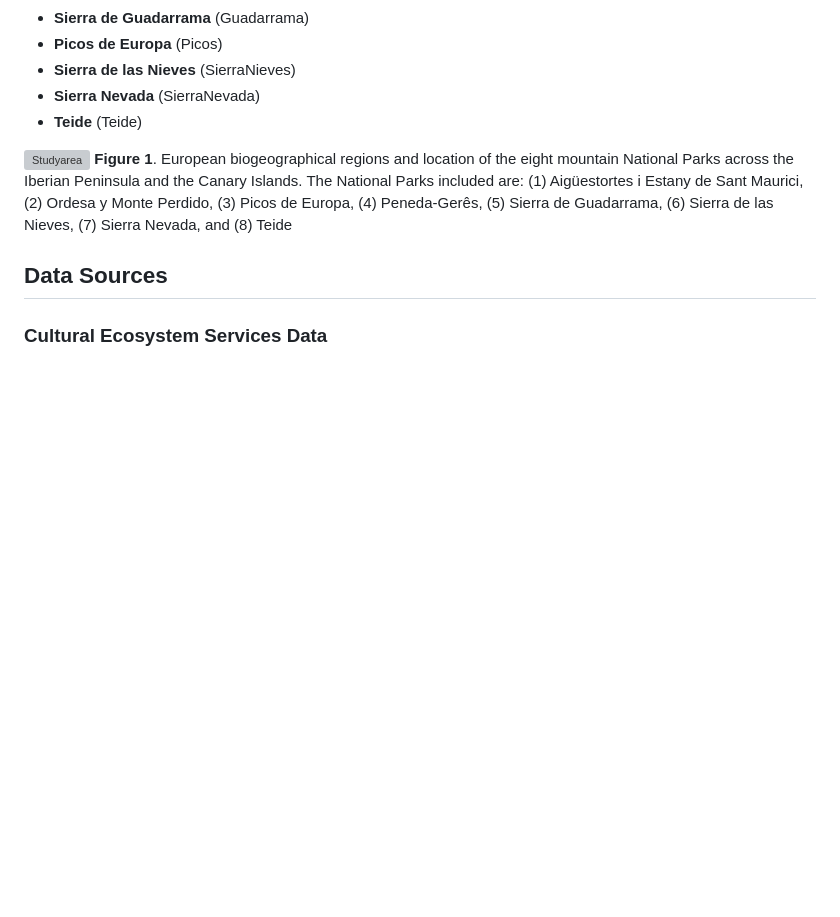
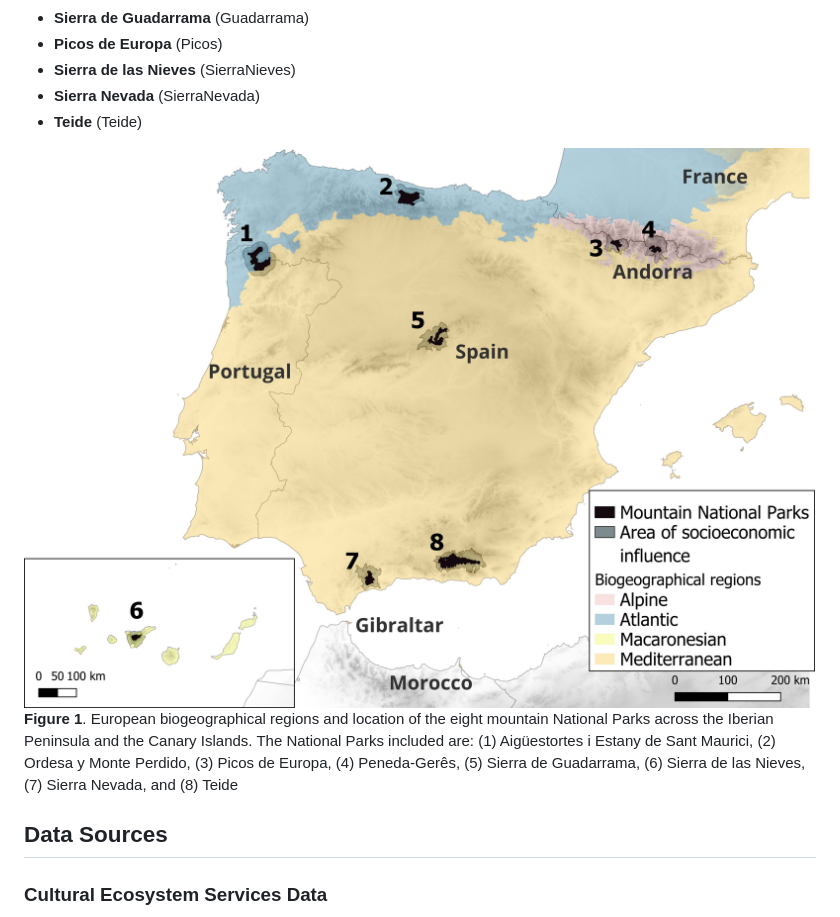
Before and after one commit to kampax/EarthCul, a Markdown page: Readme.md, the part around the change. Drawn GitHub-style; blank space fills up the shorter version; grey boxes are pictures that could not be loaded.

Commit message:
update figure

```diff
--- a/Readme.md
+++ b/Readme.md
@@ -16,7 +16,7 @@ The EarthCul project aims to model and understand Cultural Ecosystem Services by
 - **Sierra Nevada** (SierraNevada)
 - **Teide** (Teide)
 
-![Studyarea](ANEXOS/Figure%20EarthCul_Gray_Regiones.jpg)
+![Studyarea](Figures/Figure%20EarthCul_Gray_Regiones.jpg)
 **Figure 1**. European biogeographical regions and location of the eight mountain National Parks across the Iberian Peninsula and the Canary Islands. The National Parks included are: (1) Aigüestortes i Estany de Sant Maurici, (2) Ordesa y Monte Perdido, (3) Picos de Europa, (4) Peneda-Gerês, (5) Sierra de Guadarrama, (6) Sierra de las Nieves, (7) Sierra Nevada, and (8) Teide
 
 
```
